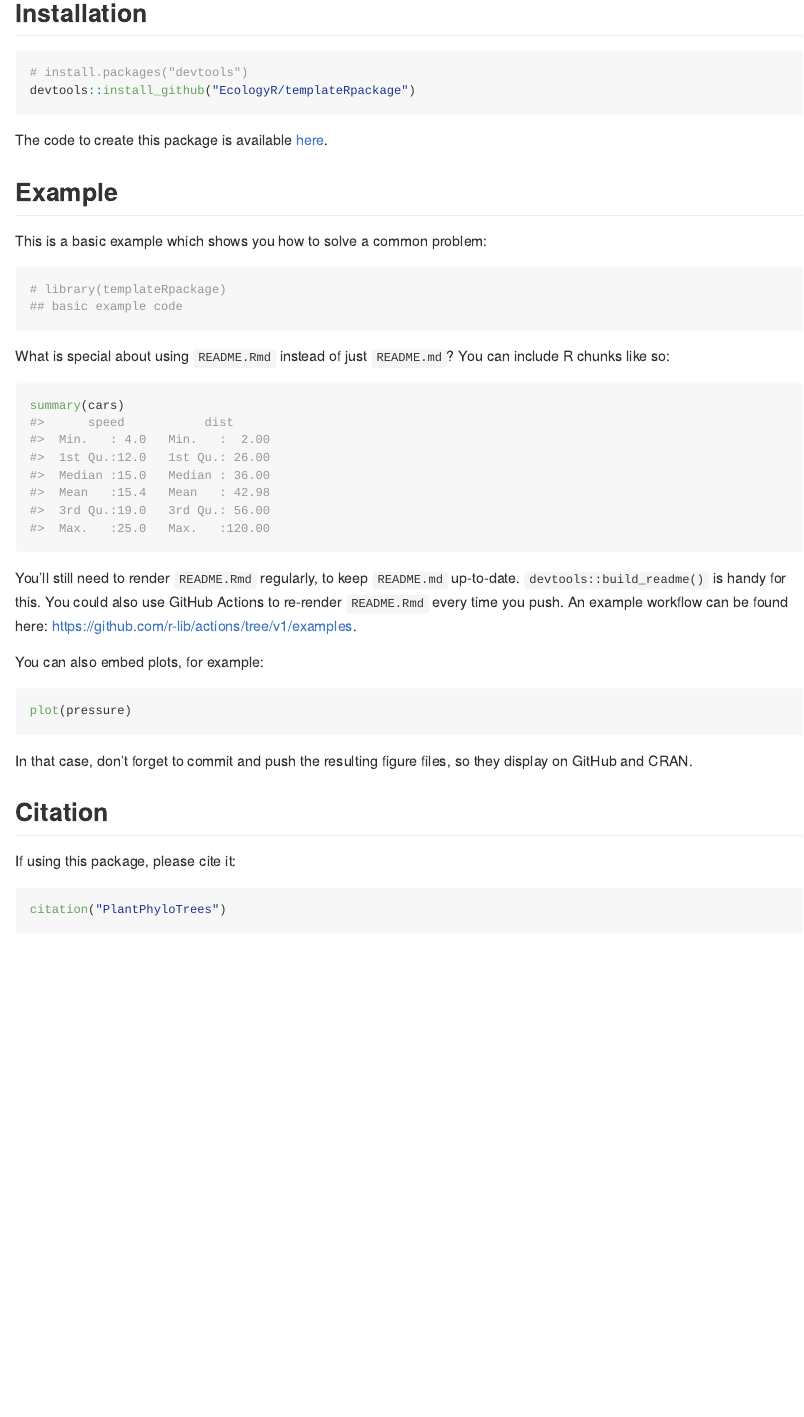
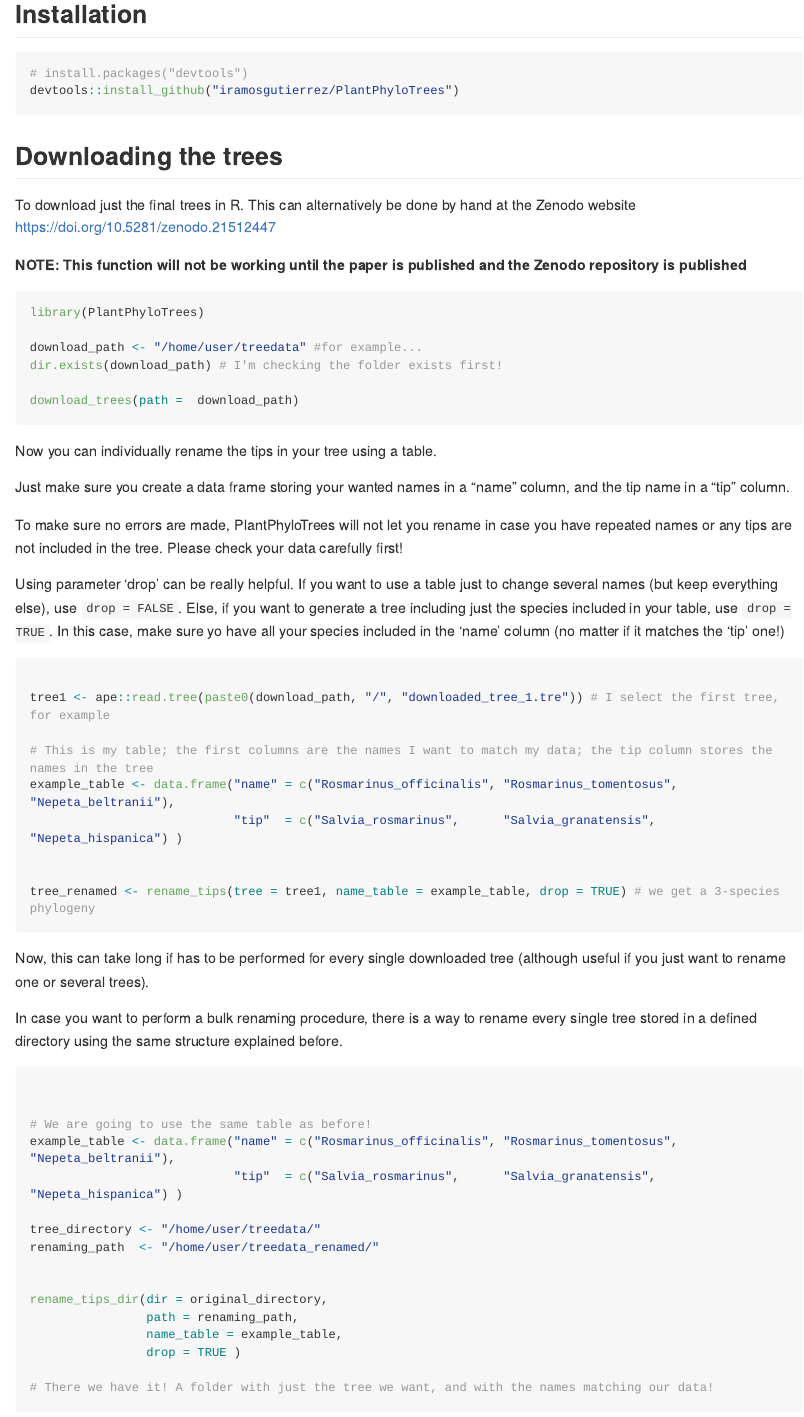
Before and after one commit to iramosgutierrez/PlantPhyloTrees, an R Markdown document (README.Rmd): the page in a window 1100 px wide, from 160 px down before the commit and from 120 px down after it, so that both start at the same text. Rendered offline with R 4.5, knitr and Pandoc, with nearby package versions; some code elsewhere in the file could not run offline; long lines of code are wrapped; badge pictures from the web are left out.

Commit message:
v 0.0.1 completed

````diff
--- a/README.Rmd
+++ b/README.Rmd
@@ -28,40 +19,80 @@
 
 ``` {r}
 # install.packages("devtools")
-devtools::install_github("EcologyR/templateRpackage")
+devtools::install_github("iramosgutierrez/PlantPhyloTrees")
 ```
 
-The code to create this package is available [here](https://gist.github.com/Pakillo/999e34301c56011138ef164363502465).
+
+## Downloading the trees
+
+To download just the final trees in R.
+This can alternatively be done by hand at the Zenodo website <https://doi.org/10.5281/zenodo.21512447>
 
 
-## Example
+**NOTE: This function will not be working until the paper is published and the Zenodo repository is published**
+```{r download_trees, eval = FALSE}
+library(PlantPhyloTrees)
 
-This is a basic example which shows you how to solve a common problem:
+download_path <- "/home/user/treedata" #for example...
+dir.exists(download_path) # I'm checking the folder exists first!
 
-```{r example}
-# library(templateRpackage)
-## basic example code
+download_trees(path =  download_path)
+
 ```
 
-What is special about using `README.Rmd` instead of just `README.md`? You can include R chunks like so:
+Now you can individually rename the tips in your tree using a table.
 
-```{r cars}
-summary(cars)
+Just make sure you create a data frame storing your wanted names in a "name" column, and the tip name in a "tip" column.
+
+To make sure no errors are made, PlantPhyloTrees will not let you rename in case you have repeated names or any tips are not included in the tree. Please check your data carefully first!
+
+Using parameter 'drop' can be really helpful. If you want to use a table just to change several names (but keep everything else), use `drop = FALSE`. Else, if you want to generate a tree including just the species included in your table, use `drop = TRUE`. In this case, make sure yo have all your species included in the 'name' column (no matter if it matches the 'tip' one!)
+
+```{r rename_1tree, echo = TRUE, eval = FALSE}
+
+tree1 <- ape::read.tree(paste0(download_path, "/", "downloaded_tree_1.tre")) # I select the first tree, for example
+
+# This is my table; the first columns are the names I want to match my data; the tip column stores the names in the tree
+example_table <- data.frame("name" = c("Rosmarinus_officinalis", "Rosmarinus_tomentosus", "Nepeta_beltranii"),
+                            "tip"  = c("Salvia_rosmarinus",      "Salvia_granatensis",    "Nepeta_hispanica") )
+
+
+tree_renamed <- rename_tips(tree = tree1, name_table = example_table, drop = TRUE) # we get a 3-species phylogeny
+
+
+
 ```
 
-You'll still need to render `README.Rmd` regularly, to keep `README.md` up-to-date. `devtools::build_readme()` is handy for this. You could also use GitHub Actions to re-render `README.Rmd` every time you push. An example workflow can be found here: <https://github.com/r-lib/actions/tree/v1/examples>.
+Now, this can take long if has to be performed for every single downloaded tree (although useful if you just want to rename one or several trees).
 
-You can also embed plots, for example:
+In case you want to perform a bulk renaming procedure, there is a way to rename every single tree stored in a defined directory using the same structure explained before.
 
-```{r pressure, echo = TRUE, eval = FALSE}
-plot(pressure)
+
+```{r rename_multiple, echo = TRUE, eval = FALSE}
+
+
+# We are going to use the same table as before!
+example_table <- data.frame("name" = c("Rosmarinus_officinalis", "Rosmarinus_tomentosus", "Nepeta_beltranii"),
+                            "tip"  = c("Salvia_rosmarinus",      "Salvia_granatensis",    "Nepeta_hispanica") )
+
+tree_directory <- "/home/user/treedata/"
+renaming_path  <- "/home/user/treedata_renamed/"
+
+
+rename_tips_dir(dir = original_directory,
+                path = renaming_path,
+                name_table = example_table,
+                drop = TRUE )
+
+# There we have it! A folder with just the tree we want, and with the names matching our data!
+
+
+
 ```
-
-In that case, don't forget to commit and push the resulting figure files, so they display on GitHub and CRAN.
 
 ## Citation
 
-If using this package, please cite it:
+If using this package, please cite it, as well as the paper and the dataset!
 
 ```{r comment=NA}
 citation("PlantPhyloTrees")
````
Also changed, not shown: R/download_trees.R (added, +24 -0 lines), R/rename_tips.R (added, +83 -0 lines), README.md, README.Rmd (9 more changed lines), 6 other files.
